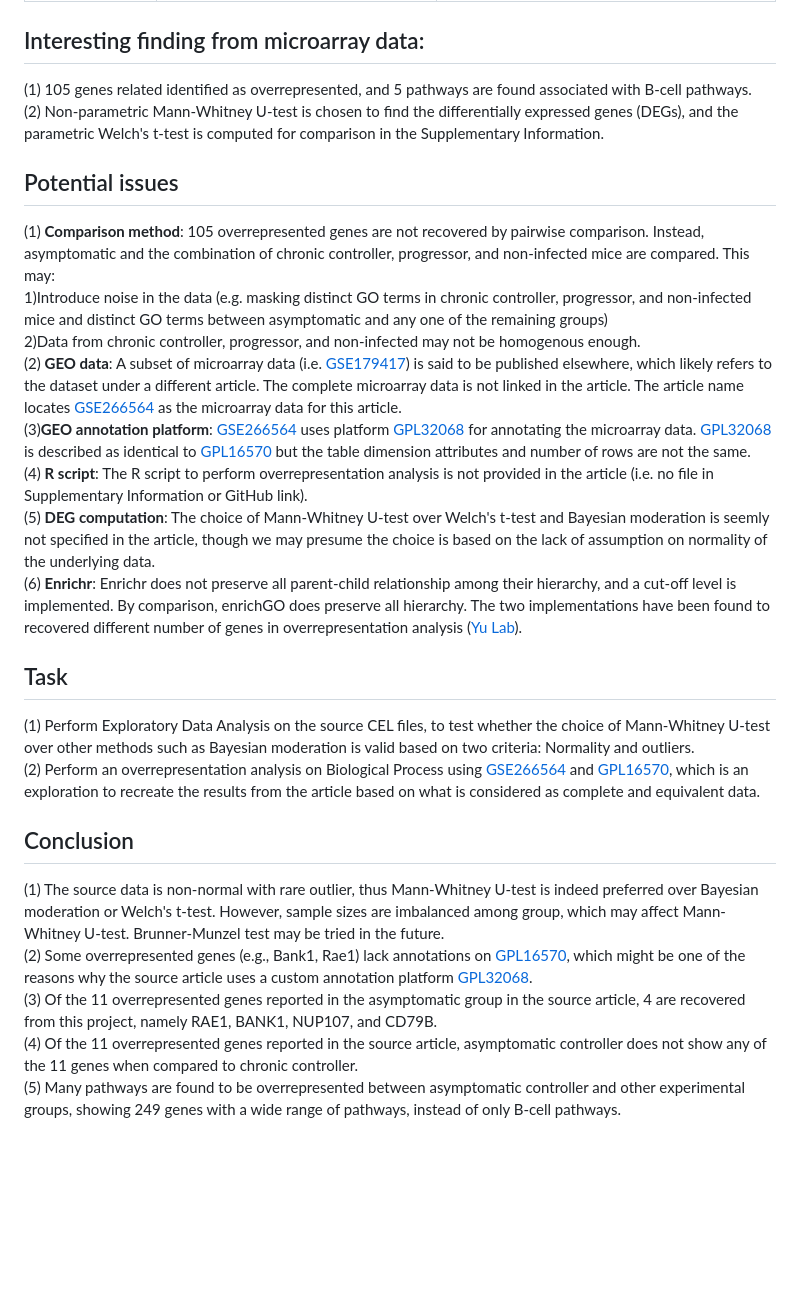
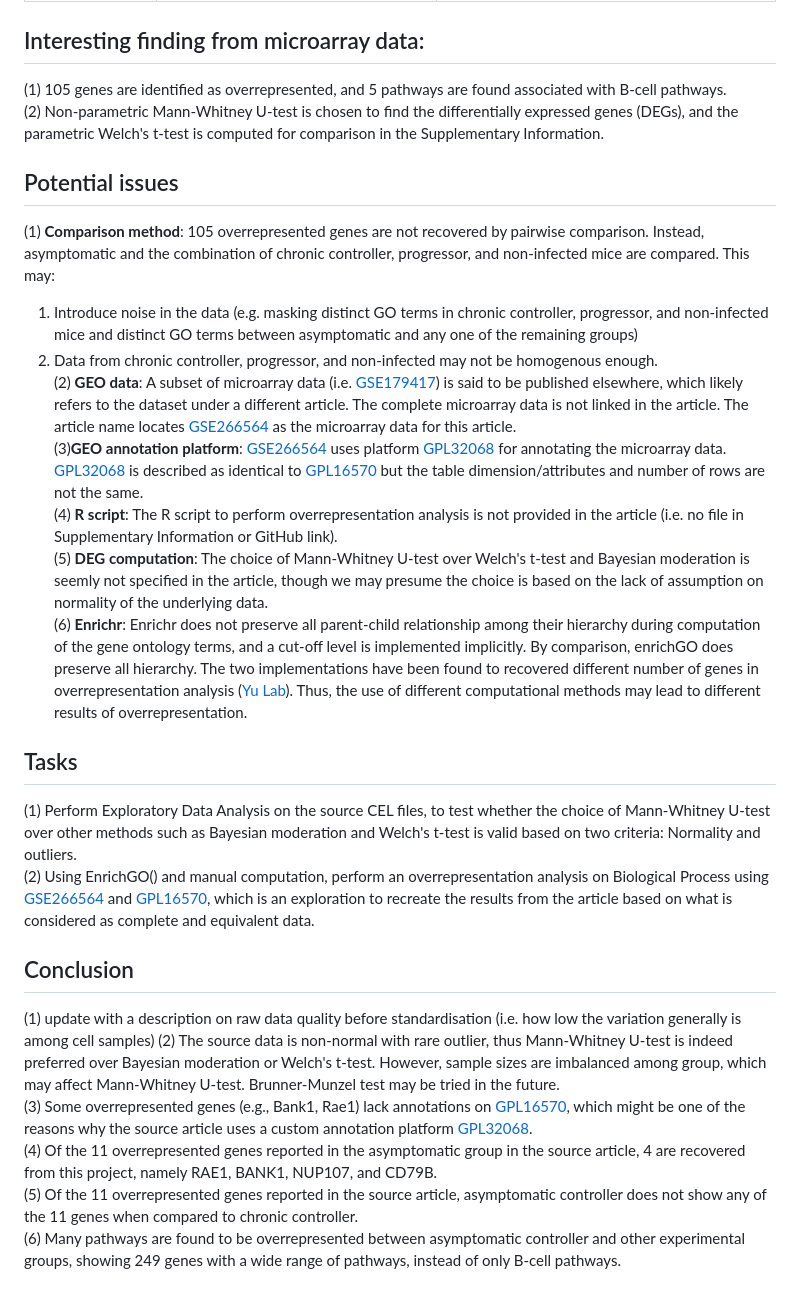
Before and after one commit to Wani2Y/microarray-Gene_Ontology-R, a Markdown page: README.md, the part around one of its changes. GitHub-like rendering; blank space fills up the shorter version.

Commit message:
Update README.md
Update description, tasks, and conclusion.
Correct some grammatical error.
Conclusion (1) requires further update.

```diff
--- a/README.md
+++ b/README.md
@@ -37,26 +37,27 @@ Methods of analysis range are summarised in the following table:
 | <span style="color:grey;">**Quantitative imaging**            | <span style="color:grey;">- Density and distribution analysis of CD20+ B-cells using entropy-based quantification and machine learning | <span style="color:grey;">- Correlates spatial localization of B-cells to resistance mechanisms and imaging biomarkers identified by deep learning.                                                      |
 
 ## Interesting finding from microarray data:
-(1) 105 genes related identified as overrepresented, and 5 pathways are found associated with B-cell pathways.<br>
+(1) 105 genes are identified as overrepresented, and 5 pathways are found associated with B-cell pathways.<br>
 (2) Non-parametric Mann-Whitney U-test is chosen to find the differentially expressed genes (DEGs), and the parametric Welch's t-test is computed for comparison in the Supplementary Information.<br>
 
 ## Potential issues
  (1) **Comparison method**: 105 overrepresented genes are not recovered by pairwise comparison. Instead, asymptomatic and the combination of chronic controller, progressor, and non-infected mice are compared. This may:<br>
-   1)Introduce noise in the data (e.g. masking distinct GO terms in chronic controller, progressor, and non-infected mice and distinct GO terms between asymptomatic and any one of the remaining groups)<br>
-   2)Data from chronic controller, progressor, and non-infected may not be homogenous enough.<br>
+   1) Introduce noise in the data (e.g. masking distinct GO terms in chronic controller, progressor, and non-infected mice and distinct GO terms between asymptomatic and any one of the remaining groups)<br>
+   2) Data from chronic controller, progressor, and non-infected may not be homogenous enough.<br>
  (2) **GEO data**: A subset of microarray data (i.e. [GSE179417]()) is said to be published elsewhere, which likely refers to the dataset under a different article. The complete microarray data is not linked in the article. The article name locates [GSE266564](https://www.ncbi.nlm.nih.gov/geo/query/acc.cgi?acc=GSE266564) as the microarray data for this article. <br>
- (3)**GEO annotation platform**:  [GSE266564](https://www.ncbi.nlm.nih.gov/geo/query/acc.cgi?acc=GSE266564) uses platform [GPL32068](https://www.ncbi.nlm.nih.gov/geo/query/acc.cgi?acc=GPL32068) for annotating the microarray data. [GPL32068](https://www.ncbi.nlm.nih.gov/geo/query/acc.cgi?acc=GPL32068) is described as identical to [GPL16570](https://www.ncbi.nlm.nih.gov/geo/query/acc.cgi?acc=GPL16570) but the table dimension attributes and number of rows are not the same. <br>
+ (3)**GEO annotation platform**:  [GSE266564](https://www.ncbi.nlm.nih.gov/geo/query/acc.cgi?acc=GSE266564) uses platform [GPL32068](https://www.ncbi.nlm.nih.gov/geo/query/acc.cgi?acc=GPL32068) for annotating the microarray data. [GPL32068](https://www.ncbi.nlm.nih.gov/geo/query/acc.cgi?acc=GPL32068) is described as identical to [GPL16570](https://www.ncbi.nlm.nih.gov/geo/query/acc.cgi?acc=GPL16570) but the table dimension/attributes and number of rows are not the same.<br>
  (4) **R script**: The R script to perform overrepresentation analysis is not provided in the article (i.e. no file in Supplementary Information or GitHub link).<br>
  (5) **DEG computation**: The choice of Mann-Whitney U-test over Welch's t-test and Bayesian moderation is seemly not specified in the article, though we may presume the choice is based on the lack of assumption on normality of the underlying data.<br>
- (6) **Enrichr**: Enrichr does not preserve all parent-child relationship among their hierarchy, and a cut-off level is implemented. By comparison, enrichGO does preserve all hierarchy. The two implementations have been found to recovered different number of genes in overrepresentation analysis ([Yu Lab](https://mp.weixin.qq.com/s/6lSsg2WMEK2btwve-9C2rA)). <br>
+ (6) **Enrichr**: Enrichr does not preserve all parent-child relationship among their hierarchy during computation of the gene ontology terms, and a cut-off level is implemented implicitly. By comparison, enrichGO does preserve all hierarchy. The two implementations have been found to recovered different number of genes in overrepresentation analysis ([Yu Lab](https://mp.weixin.qq.com/s/6lSsg2WMEK2btwve-9C2rA)). Thus, the use of different computational methods may lead to different results of overrepresentation.<br>
 
-## Task
- (1) Perform Exploratory Data Analysis on the source CEL files, to test whether the choice of Mann-Whitney U-test over other methods such as Bayesian moderation is valid based on two criteria: Normality and outliers. <br>
- (2) Perform an overrepresentation analysis on Biological Process using [GSE266564](https://www.ncbi.nlm.nih.gov/geo/query/acc.cgi?acc=GSE266564) and [GPL16570](https://www.ncbi.nlm.nih.gov/geo/query/acc.cgi?acc=GPL16570), which is an exploration to recreate the results from the article based on what is considered as complete and equivalent data.<br>
+## Tasks
+ (1) Perform Exploratory Data Analysis on the source CEL files, to test whether the choice of Mann-Whitney U-test over other methods such as Bayesian moderation and Welch's t-test is valid based on two criteria: Normality and outliers. <br>
+ (2) Using EnrichGO() and manual computation, perform an overrepresentation analysis on Biological Process using [GSE266564](https://www.ncbi.nlm.nih.gov/geo/query/acc.cgi?acc=GSE266564) and [GPL16570](https://www.ncbi.nlm.nih.gov/geo/query/acc.cgi?acc=GPL16570), which is an exploration to recreate the results from the article based on what is considered as complete and equivalent data.<br>
 
  ## Conclusion
- (1) The source data is non-normal with rare outlier, thus Mann-Whitney U-test is indeed preferred over Bayesian moderation or Welch's t-test. However, sample sizes are imbalanced among group, which may affect Mann-Whitney U-test. Brunner-Munzel test may be tried in the future.<br>
- (2) Some overrepresented genes (e.g., Bank1, Rae1) lack annotations on [GPL16570](https://www.ncbi.nlm.nih.gov/geo/query/acc.cgi?acc=GPL16570), which might be one of the reasons why the source article uses a custom annotation platform [GPL32068](https://www.ncbi.nlm.nih.gov/geo/query/acc.cgi?acc=GPL32068). <br>
- (3) Of the 11 overrepresented genes reported in the asymptomatic group in the source article, 4 are recovered from this project, namely RAE1, BANK1, NUP107, and CD79B.<br>
- (4) Of the 11 overrepresented genes reported in the source article, asymptomatic controller does not show any of the 11 genes when compared to chronic controller.<br>
- (5) Many pathways are found to be overrepresented between asymptomatic controller and other experimental groups, showing 249 genes with a wide range of pathways, instead of only B-cell pathways.<br>
+ (1) update with a description on raw data quality before standardisation (i.e. how low the variation generally is among cell samples)
+ (2) The source data is non-normal with rare outlier, thus Mann-Whitney U-test is indeed preferred over Bayesian moderation or Welch's t-test. However, sample sizes are imbalanced among group, which may affect Mann-Whitney U-test. Brunner-Munzel test may be tried in the future.<br>
+ (3) Some overrepresented genes (e.g., Bank1, Rae1) lack annotations on [GPL16570](https://www.ncbi.nlm.nih.gov/geo/query/acc.cgi?acc=GPL16570), which might be one of the reasons why the source article uses a custom annotation platform [GPL32068](https://www.ncbi.nlm.nih.gov/geo/query/acc.cgi?acc=GPL32068). <br>
+ (4) Of the 11 overrepresented genes reported in the asymptomatic group in the source article, 4 are recovered from this project, namely RAE1, BANK1, NUP107, and CD79B.<br>
+ (5) Of the 11 overrepresented genes reported in the source article, asymptomatic controller does not show any of the 11 genes when compared to chronic controller.<br>
+ (6) Many pathways are found to be overrepresented between asymptomatic controller and other experimental groups, showing 249 genes with a wide range of pathways, instead of only B-cell pathways.<br>
```
Also changed, not shown: other parts of README.md (+5 -5 lines).
